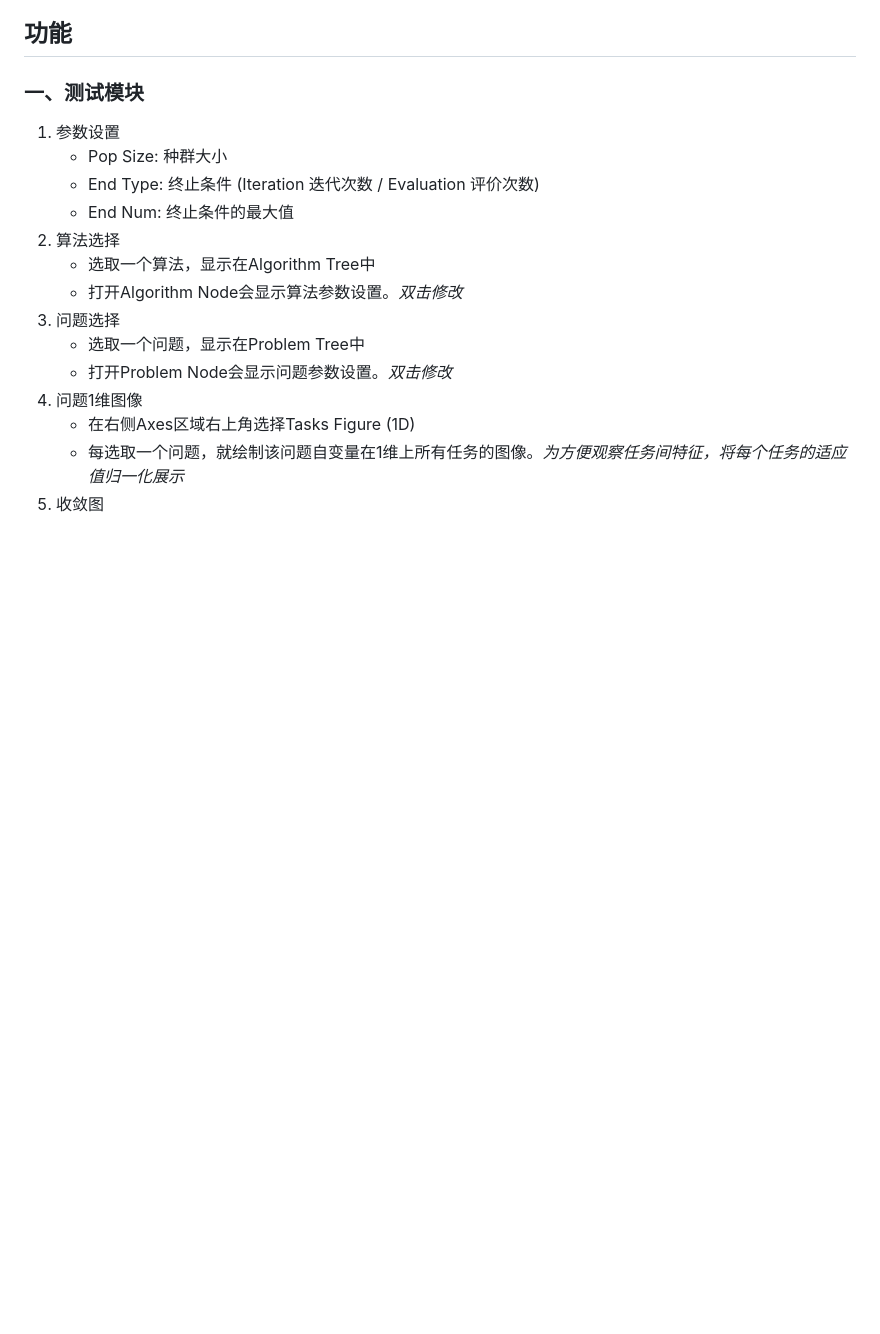
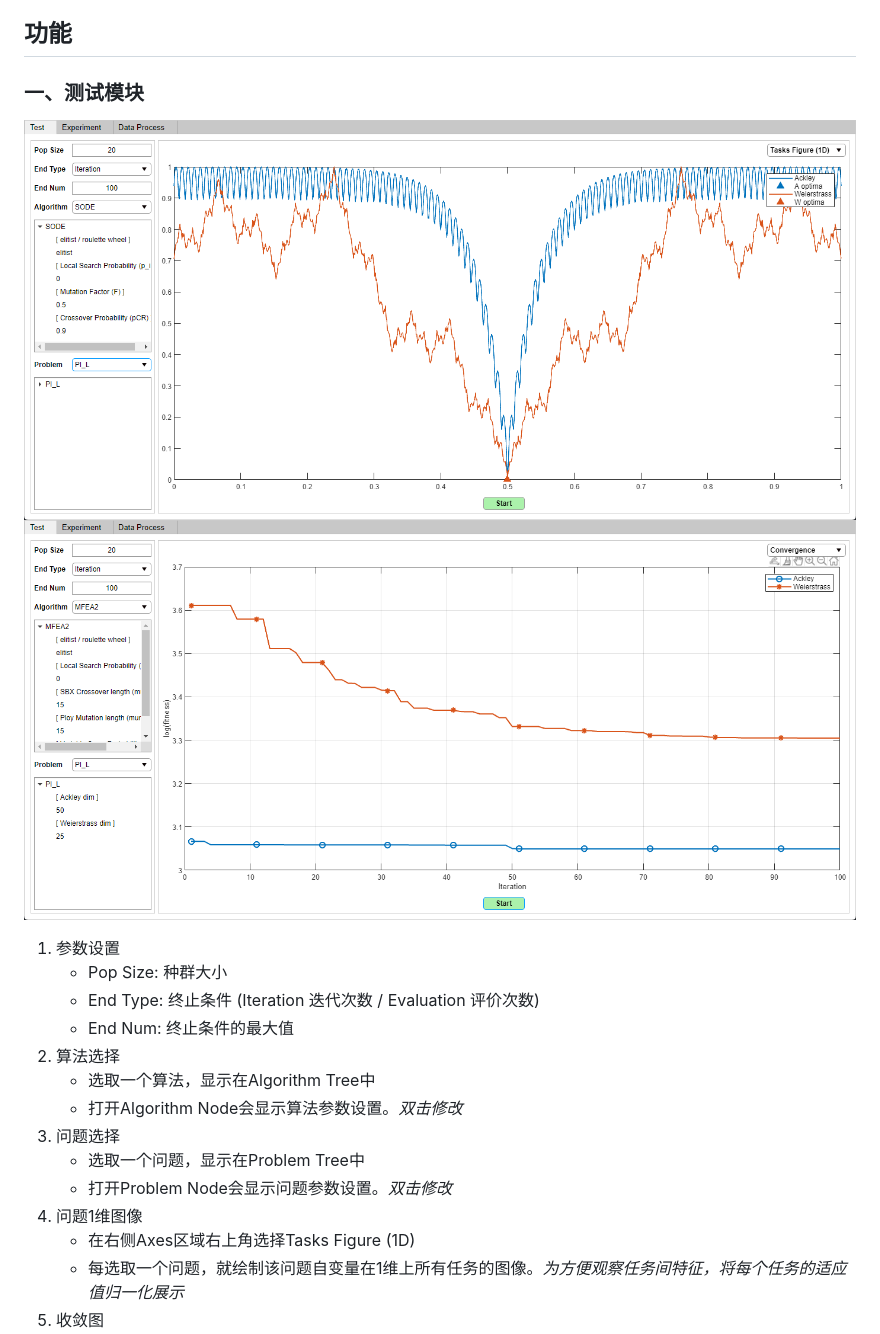
Before and after one commit to intLyc/MTO-Platform, a Markdown page: README(Chinese).md, the part around one of its changes. GitHub-like rendering; pictures changed too: Readme_Figure/MTO-Platform Test Module 2.png (added), Readme_Figure/MTO-Platform Test Module.png (added); blank space fills up the shorter version.

Commit message:
add figure to readme

```diff
--- a/README(Chinese).md
+++ b/README(Chinese).md
@@ -39,6 +39,9 @@
 
 ### 一、测试模块
 
+![Test Module Tasks](./Readme_Figure/MTO-Platform%20Test%20Module.png)
+![Test Module Convergence](./Readme_Figure/MTO-Platform%20Test%20Module%202.png)
+
 1. 参数设置
     - Pop Size: 种群大小
     - End Type: 终止条件 (Iteration 迭代次数 / Evaluation 评价次数)
```
Also changed, not shown: other parts of README(Chinese).md (+3 -0 lines), Readme_Figure/MTO-Platform Experiment Module 2.png (added), Readme_Figure/MTO-Platform Experiment Module.png (added), 1 other file.
